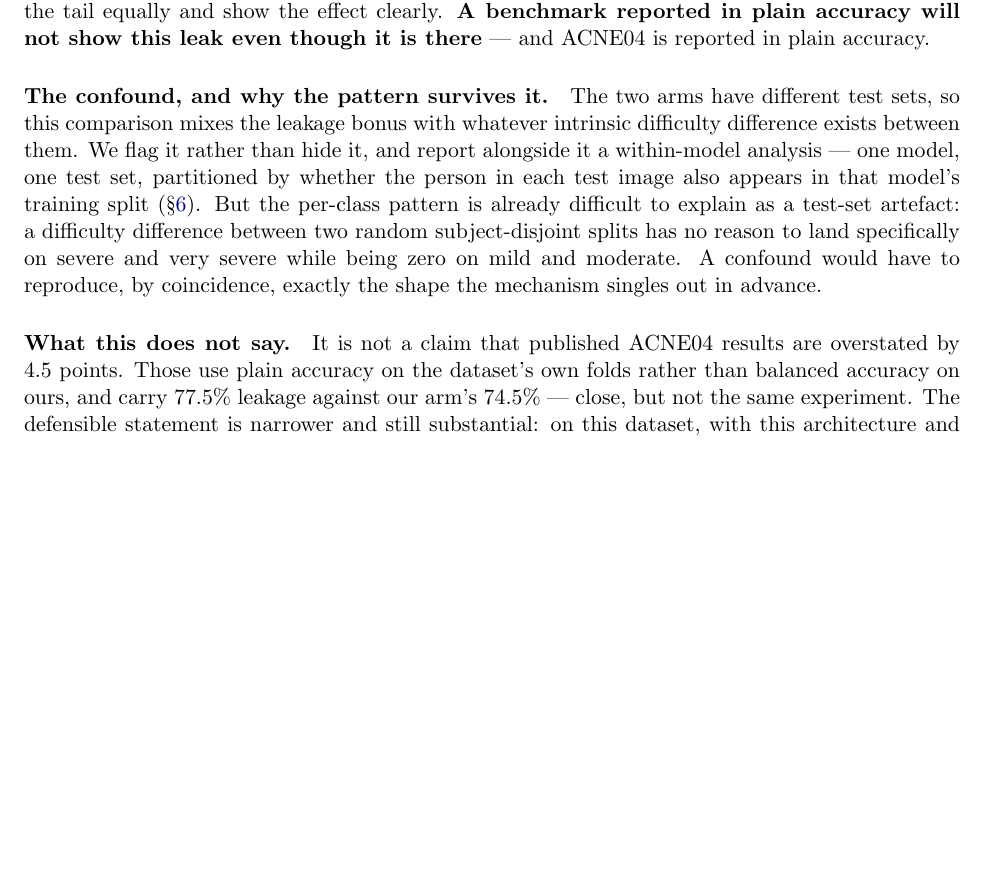
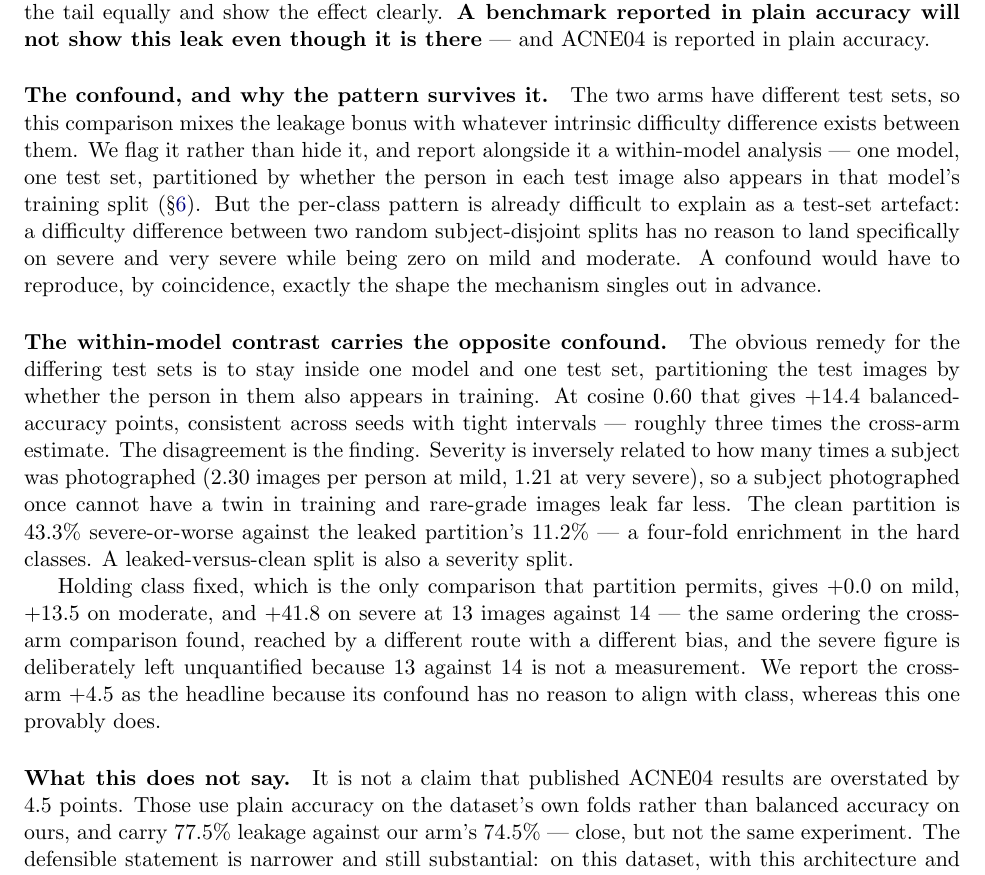
Before and after one commit to GLESAV/fake_it_til_you_make_it, a LaTeX paper (paper/audit.tex): part of page 6 of 8, cut so that both start at the same text, the shorter picture padded with empty space. Compiled offline with pdfLaTeX.

Commit message:
Carry the within-model confound into the manuscript
The paper promised a within-model analysis that removes the cross-arm confound. It has one
of its own and the manuscript now says so, with the mechanism: rare-grade subjects are
photographed fewer times, so they leak less, so the clean partition is four-fold enriched
in the hard classes and a leaked-versus-clean split is also a severity split.

Both analyses find the same ordering by different routes with different biases, which is
worth more than either number alone.

Co-Authored-By: Claude Opus 5 (1M context) <noreply@anthropic.com>
Claude-Session: https://claude.ai/code/session_019ne8RsAm11147TkXAqmUry

```diff
--- a/paper/audit.tex
+++ b/paper/audit.tex
@@ -346,6 +346,24 @@ no reason to land specifically on severe and very severe while being zero on mil
 moderate. A confound would have to reproduce, by coincidence, exactly the shape the
 mechanism singles out in advance.
 
+\paragraph{The within-model contrast carries the opposite confound.}
+The obvious remedy for the differing test sets is to stay inside one model and one test
+set, partitioning the test images by whether the person in them also appears in training.
+At cosine 0.60 that gives $+14.4$ balanced-accuracy points, consistent across seeds with
+tight intervals --- roughly three times the cross-arm estimate. The disagreement is the
+finding. Severity is inversely related to how many times a subject was photographed (2.30
+images per person at mild, 1.21 at very severe), so a subject photographed once cannot
+have a twin in training and rare-grade images leak far less. The clean partition is
+43.3\% severe-or-worse against the leaked partition's 11.2\% --- a four-fold enrichment in
+the hard classes. A leaked-versus-clean split is also a severity split.
+
+Holding class fixed, which is the only comparison that partition permits, gives $+0.0$ on
+mild, $+13.5$ on moderate, and $+41.8$ on severe at 13 images against 14 --- the same
+ordering the cross-arm comparison found, reached by a different route with a different
+bias, and the severe figure is deliberately left unquantified because 13 against 14 is not
+a measurement. We report the cross-arm $+4.5$ as the headline because its confound has no
+reason to align with class, whereas this one provably does.
+
 \paragraph{What this does not say.}
 It is not a claim that published ACNE04 results are overstated by 4.5 points. Those use
 plain accuracy on the dataset's own folds rather than balanced accuracy on ours, and carry
```
